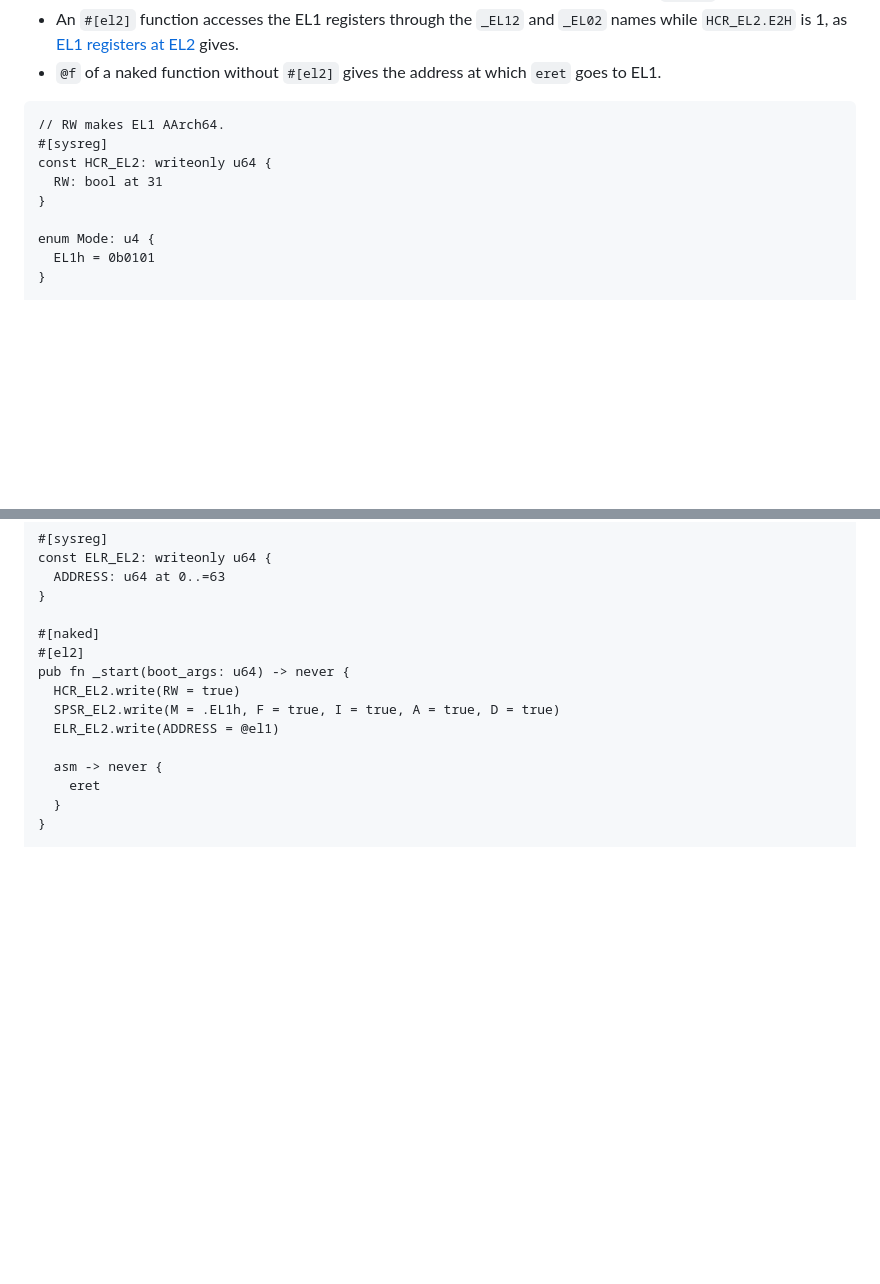
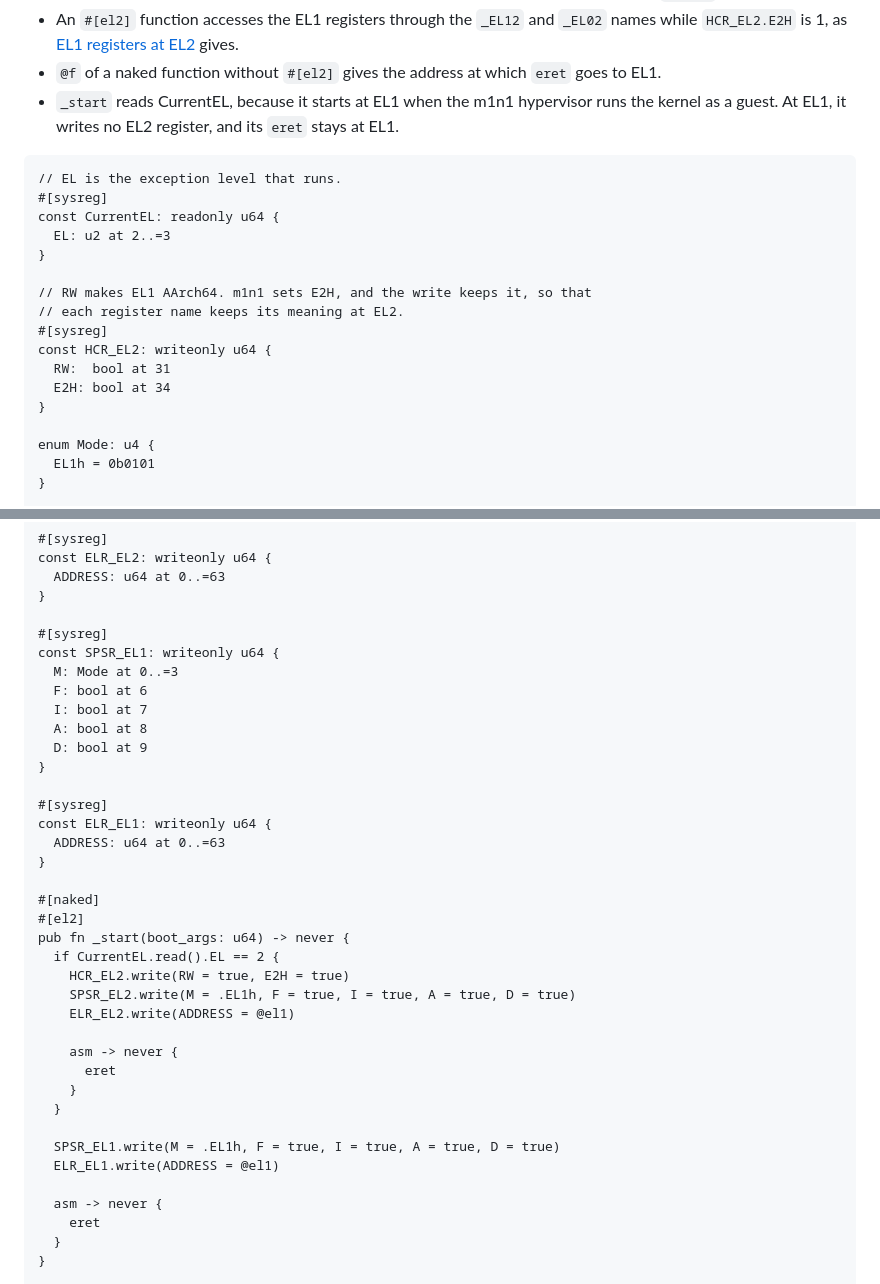
Before and after one commit to wystlang/wyst.dev, a Markdown page: content/docs/boot-and-exceptions.md, 2 parts joined by grey strips. GitHub-like rendering; blank space fills up the shorter version.

Commit message:
Port docs: design docs
Row 7.36 of PORT.md. boot-and-exceptions.md: the EL2 _start example
reads CurrentEL, keeps E2H in its HCR_EL2 write, and does the eret at
EL1 with SPSR_EL1 and ELR_EL1, because the m1n1 hypervisor starts the
kernel at EL1. layout-files.md: a layout file cannot name a constant of
the source, and the build does not compare the two values.

Co-Authored-By: Claude Opus 5.5 <noreply@anthropic.com>

````diff
--- a/content/docs/boot-and-exceptions.md
+++ b/content/docs/boot-and-exceptions.md
@@ -207,12 +207,23 @@ The boot code and the per-core setup run at EL2, and then go to EL1 with
   gives.
 - `@f` of a naked function without `#[el2]` gives the address at which
   `eret` goes to EL1.
+- `_start` reads CurrentEL, because it starts at EL1 when the m1n1
+  hypervisor runs the kernel as a guest. At EL1, it writes no EL2
+  register, and its `eret` stays at EL1.
 
 ```wyst
-// RW makes EL1 AArch64.
+// EL is the exception level that runs.
+#[sysreg]
+const CurrentEL: readonly u64 {
+  EL: u2 at 2..=3
+}
+
+// RW makes EL1 AArch64. m1n1 sets E2H, and the write keeps it, so that
+// each register name keeps its meaning at EL2.
 #[sysreg]
 const HCR_EL2: writeonly u64 {
-  RW: bool at 31
+  RW:  bool at 31
+  E2H: bool at 34
 }
 
 enum Mode: u4 {
@@ -233,12 +244,35 @@ const ELR_EL2: writeonly u64 {
   ADDRESS: u64 at 0..=63
 }
 
+#[sysreg]
+const SPSR_EL1: writeonly u64 {
+  M: Mode at 0..=3
+  F: bool at 6
+  I: bool at 7
+  A: bool at 8
+  D: bool at 9
+}
+
+#[sysreg]
+const ELR_EL1: writeonly u64 {
+  ADDRESS: u64 at 0..=63
+}
+
 #[naked]
 #[el2]
 pub fn _start(boot_args: u64) -> never {
-  HCR_EL2.write(RW = true)
-  SPSR_EL2.write(M = .EL1h, F = true, I = true, A = true, D = true)
-  ELR_EL2.write(ADDRESS = @el1)
+  if CurrentEL.read().EL == 2 {
+    HCR_EL2.write(RW = true, E2H = true)
+    SPSR_EL2.write(M = .EL1h, F = true, I = true, A = true, D = true)
+    ELR_EL2.write(ADDRESS = @el1)
+
+    asm -> never {
+      eret
+    }
+  }
+
+  SPSR_EL1.write(M = .EL1h, F = true, I = true, A = true, D = true)
+  ELR_EL1.write(ADDRESS = @el1)
 
   asm -> never {
     eret
````
Also changed, not shown: content/docs/layout-files.md (+5 -0 lines).
